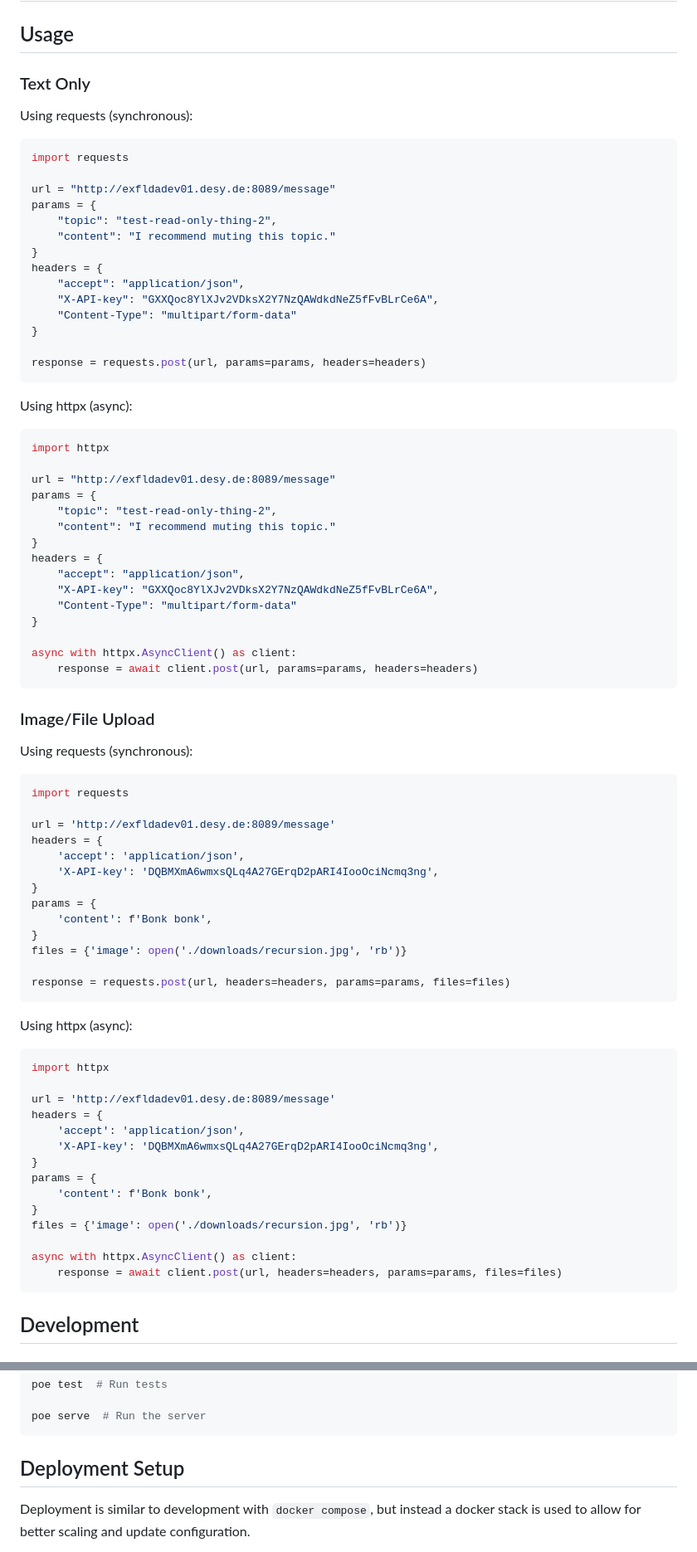
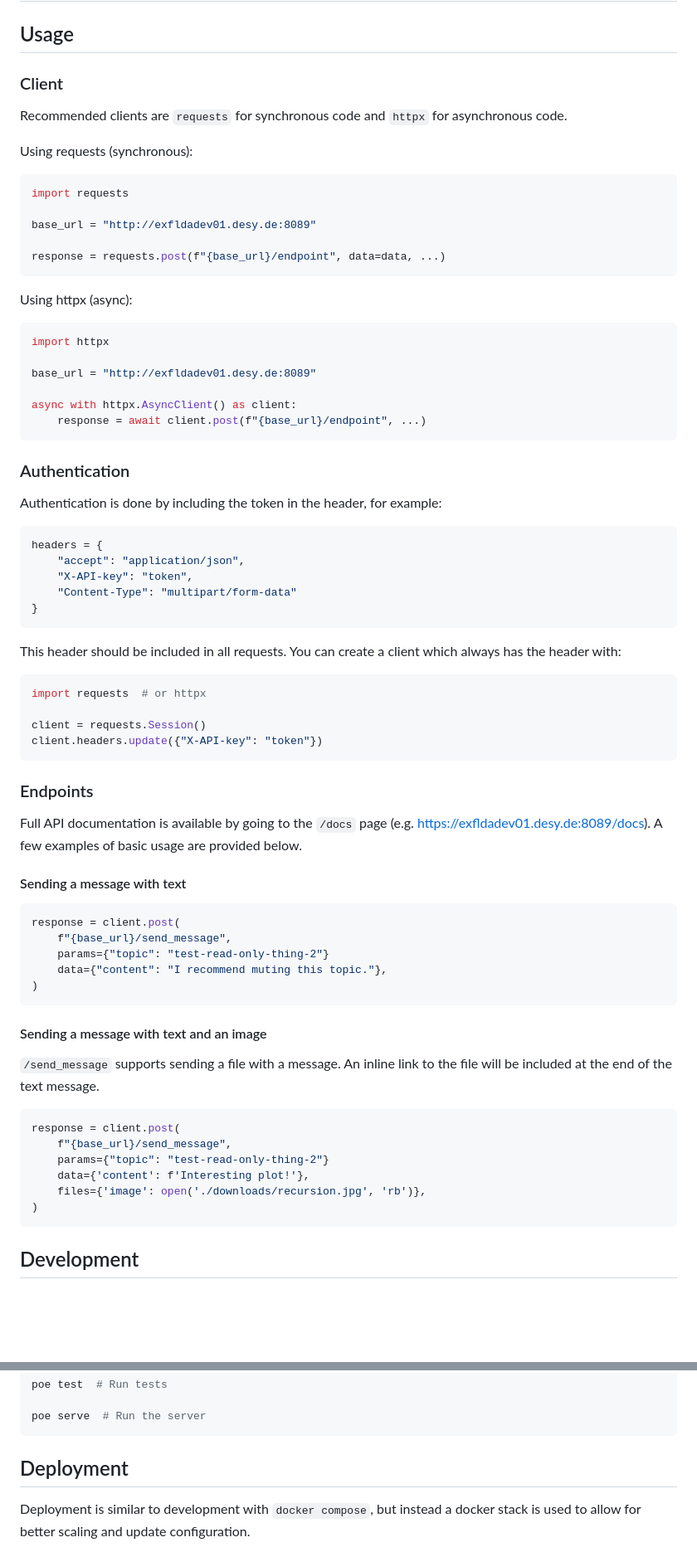
Before and after one commit to European-XFEL/zulip-write-only-proxy, a Markdown page: README.md, 2 parts joined by grey strips. Shown: that part at 83% size. GitHub-like rendering; blank space fills up the shorter version.

Commit message:
docs: simplify readme, update endpoints

````diff
--- a/README.md
+++ b/README.md
@@ -2,25 +2,18 @@
 
 ## Usage
 
-### Text Only
+### Client
+
+Recommended clients are `requests` for synchronous code and `httpx` for asynchronous code.
 
 Using requests (synchronous):
 
 ```python
 import requests
 
-url = "http://exfldadev01.desy.de:8089/message"
-params = {
-    "topic": "test-read-only-thing-2",
-    "content": "I recommend muting this topic."
-}
-headers = {
-    "accept": "application/json",
-    "X-API-key": "GXXQoc8YlXJv2VDksX2Y7NzQAWdkdNeZ5fFvBLrCe6A",
-    "Content-Type": "multipart/form-data"
-}
+base_url = "http://exfldadev01.desy.de:8089"
 
-response = requests.post(url, params=params, headers=headers)
+response = requests.post(f"{base_url}/endpoint", data=data, ...)
 ```
 
 Using httpx (async):
@@ -28,58 +21,58 @@ Using httpx (async):
 ```python
 import httpx
 
-url = "http://exfldadev01.desy.de:8089/message"
-params = {
-    "topic": "test-read-only-thing-2",
-    "content": "I recommend muting this topic."
-}
+base_url = "http://exfldadev01.desy.de:8089"
+
+async with httpx.AsyncClient() as client:
+    response = await client.post(f"{base_url}/endpoint", ...)
+```
+
+### Authentication
+
+Authentication is done by including the token in the header, for example:
+
+```python
 headers = {
     "accept": "application/json",
-    "X-API-key": "GXXQoc8YlXJv2VDksX2Y7NzQAWdkdNeZ5fFvBLrCe6A",
+    "X-API-key": "token",
     "Content-Type": "multipart/form-data"
 }
-
-async with httpx.AsyncClient() as client:
-    response = await client.post(url, params=params, headers=headers)
 ```
 
-### Image/File Upload
-
-Using requests (synchronous):
+This header should be included in all requests. You can create a client which always has the header with:
 
 ```python
-import requests
+import requests  # or httpx
 
-url = 'http://exfldadev01.desy.de:8089/message'
-headers = {
-    'accept': 'application/json',
-    'X-API-key': 'DQBMXmA6wmxsQLq4A27GErqD2pARI4IooOciNcmq3ng',
-}
-params = {
-    'content': f'Bonk bonk',
-}
-files = {'image': open('./downloads/recursion.jpg', 'rb')}
-
-response = requests.post(url, headers=headers, params=params, files=files)
+client = requests.Session()
+client.headers.update({"X-API-key": "token"})
 ```
 
-Using httpx (async):
+### Endpoints
+
+Full API documentation is available by going to the `/docs` page (e.g. <https://exfldadev01.desy.de:8089/docs>). A few examples of basic usage are provided below.
+
+#### Sending a message with text
 
 ```python
-import httpx
+response = client.post(
+    f"{base_url}/send_message",
+    params={"topic": "test-read-only-thing-2"}
+    data={"content": "I recommend muting this topic."},
+)
+```
 
-url = 'http://exfldadev01.desy.de:8089/message'
-headers = {
-    'accept': 'application/json',
-    'X-API-key': 'DQBMXmA6wmxsQLq4A27GErqD2pARI4IooOciNcmq3ng',
-}
-params = {
-    'content': f'Bonk bonk',
-}
-files = {'image': open('./downloads/recursion.jpg', 'rb')}
+#### Sending a message with text and an image
 
-async with httpx.AsyncClient() as client:
-    response = await client.post(url, headers=headers, params=params, files=files)
+`/send_message` supports sending a file with a message. An inline link to the file will be included at the end of the text message.
+
+```python
+response = client.post(
+    f"{base_url}/send_message",
+    params={"topic": "test-read-only-thing-2"}
+    data={'content': f'Interesting plot!'},
+    files={'image': open('./downloads/recursion.jpg', 'rb')},
+)
 ```
 
 ## Development
@@ -161,7 +154,7 @@ poe test  # Run tests
 poe serve  # Run the server
 ```
 
-## Deployment Setup
+## Deployment
 
 Deployment is similar to development with `docker compose`, but instead a docker stack is used to allow for better scaling and update configuration.
 
````
